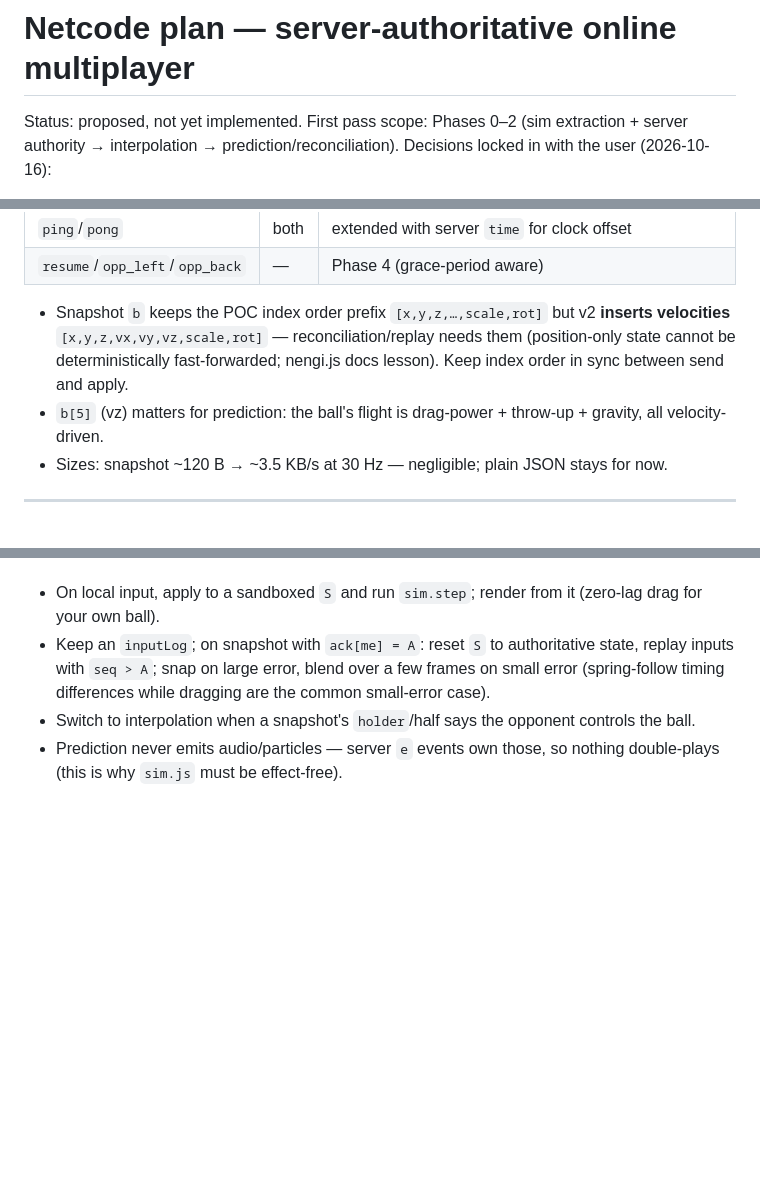
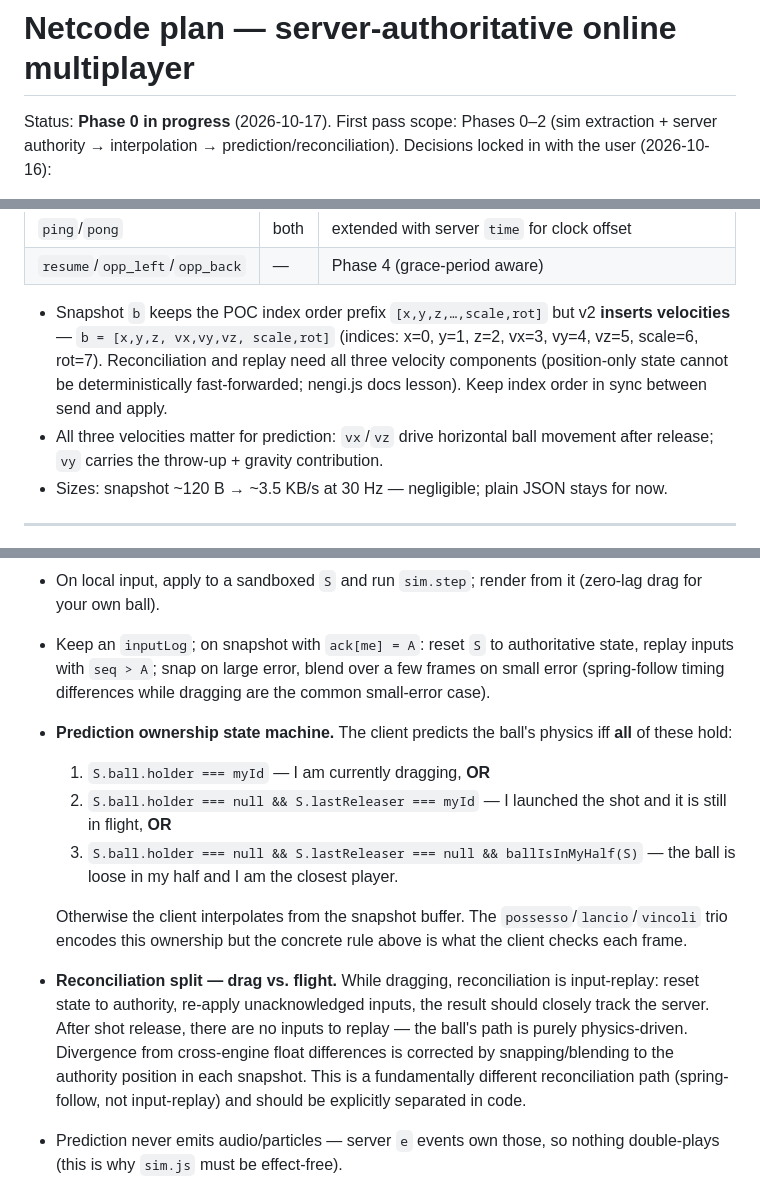
Before and after one commit to chm-dev/2PlayerBasketball, a Markdown page: agent/netcode-plan.md, 3 parts joined by grey strips. Rendered like a GitHub page; blank space fills up the shorter version.

```diff
--- a/agent/netcode-plan.md
+++ b/agent/netcode-plan.md
@@ -1,6 +1,6 @@
 # Netcode plan — server-authoritative online multiplayer
 
-Status: proposed, not yet implemented.
+Status: **Phase 0 in progress** (2026-10-17).
 First pass scope: Phases 0–2 (sim extraction + server authority → interpolation → prediction/reconciliation).
 Decisions locked in with the user (2026-10-16):
 
@@ -78,8 +135,8 @@ Move out of `game.js`: `physicsStep`, `collide`, `response`, `cylContact`, `boxC
 | `ping`/`pong` | both | extended with server `time` for clock offset |
 | `resume`/`opp_left`/`opp_back` | — | Phase 4 (grace-period aware) |
 
-* Snapshot `b` keeps the POC index order prefix `[x,y,z,…,scale,rot]` but v2 **inserts velocities** `[x,y,z,vx,vy,vz,scale,rot]` — reconciliation/replay needs them (position-only state cannot be deterministically fast-forwarded; nengi.js docs lesson). Keep index order in sync between send and apply.
-* `b[5]` (vz) matters for prediction: the ball's flight is drag-power + throw-up + gravity, all velocity-driven.
+* Snapshot `b` keeps the POC index order prefix `[x,y,z,…,scale,rot]` but v2 **inserts velocities** — `b = [x,y,z, vx,vy,vz, scale,rot]` (indices: x=0, y=1, z=2, vx=3, vy=4, vz=5, scale=6, rot=7). Reconciliation and replay need all three velocity components (position-only state cannot be deterministically fast-forwarded; nengi.js docs lesson). Keep index order in sync between send and apply.
+* All three velocities matter for prediction: `vx`/`vz` drive horizontal ball movement after release; `vy` carries the throw-up + gravity contribution.
 * Sizes: snapshot ~120 B → ~3.5 KB/s at 30 Hz — negligible; plain JSON stays for now.
 
 ---
@@ -103,7 +160,14 @@ Move out of `game.js`: `physicsStep`, `collide`, `response`, `cylContact`, `boxC
 **Phase 2 — prediction + reconciliation**
 * On local input, apply to a sandboxed `S` and run `sim.step`; render from it (zero-lag drag for your own ball).
 * Keep an `inputLog`; on snapshot with `ack[me] = A`: reset `S` to authoritative state, replay inputs with `seq > A`; snap on large error, blend over a few frames on small error (spring-follow timing differences while dragging are the common small-error case).
-* Switch to interpolation when a snapshot's `holder`/half says the opponent controls the ball.
+* **Prediction ownership state machine.** The client predicts the ball's physics iff **all** of these hold:
+  1. `S.ball.holder === myId` — I am currently dragging, **OR**
+  2. `S.ball.holder === null && S.lastReleaser === myId` — I launched the shot and it is still in flight, **OR**
+  3. `S.ball.holder === null && S.lastReleaser === null && ballIsInMyHalf(S)` — the ball is loose in my half and I am the closest player.
+
+  Otherwise the client interpolates from the snapshot buffer. The `possesso`/`lancio`/`vincoli` trio encodes this ownership but the concrete rule above is what the client checks each frame.
+
+* **Reconciliation split — drag vs. flight.** While dragging, reconciliation is input-replay: reset state to authority, re-apply unacknowledged inputs, the result should closely track the server. After shot release, there are no inputs to replay — the ball's path is purely physics-driven. Divergence from cross-engine float differences is corrected by snapping/blending to the authority position in each snapshot. This is a fundamentally different reconciliation path (spring-follow, not input-replay) and should be explicitly separated in code.
 * Prediction never emits audio/particles — server `e` events own those, so nothing double-plays (this is why `sim.js` must be effect-free).
 
 Known Phase-2 limits (fixed later by input timestamping / lag comp): while dragging, the server sees your target slightly later than local prediction → small transient reconciled error; shot release state can differ slightly → corrected continuously by snapshots.
```
Also changed, not shown: other parts of agent/netcode-plan.md (+61 -2 lines).
